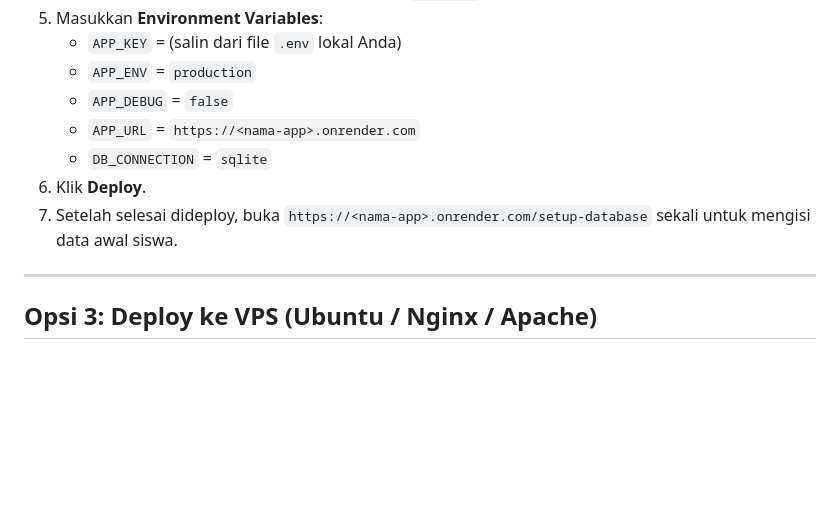
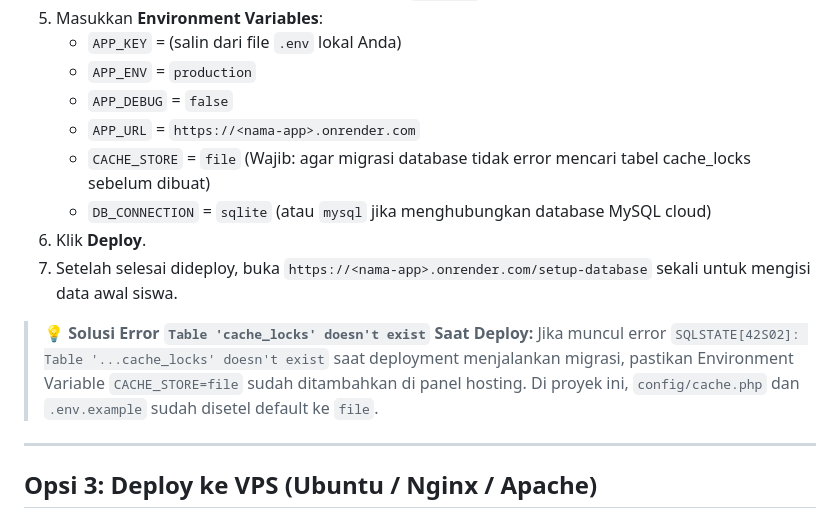
Before and after one commit to kckdevelop/pembelajaran-api, a Markdown page: PANDUAN-DEPLOY-HOSTING.md, the part around the change. GitHub-like rendering; blank space fills up the shorter version.

Commit message:
docs: add CACHE_STORE troubleshooting note to deployment guide

```diff
--- a/PANDUAN-DEPLOY-HOSTING.md
+++ b/PANDUAN-DEPLOY-HOSTING.md
@@ -79,9 +79,13 @@ Karena proyek ini sudah terhubung ke GitHub `kckdevelop/pembelajaran-api`, Anda
    * `APP_ENV` = `production`
    * `APP_DEBUG` = `false`
    * `APP_URL` = `https://<nama-app>.onrender.com`
-   * `DB_CONNECTION` = `sqlite`
+   * `CACHE_STORE` = `file` (Wajib: agar migrasi database tidak error mencari tabel cache_locks sebelum dibuat)
+   * `DB_CONNECTION` = `sqlite` (atau `mysql` jika menghubungkan database MySQL cloud)
 6. Klik **Deploy**.
 7. Setelah selesai dideploy, buka `https://<nama-app>.onrender.com/setup-database` sekali untuk mengisi data awal siswa.
+
+> 💡 **Solusi Error `Table 'cache_locks' doesn't exist` Saat Deploy:**
+> Jika muncul error `SQLSTATE[42S02]: Table '...cache_locks' doesn't exist` saat deployment menjalankan migrasi, pastikan Environment Variable `CACHE_STORE=file` sudah ditambahkan di panel hosting. Di proyek ini, `config/cache.php` dan `.env.example` sudah disetel default ke `file`.
 
 ---
 
```
